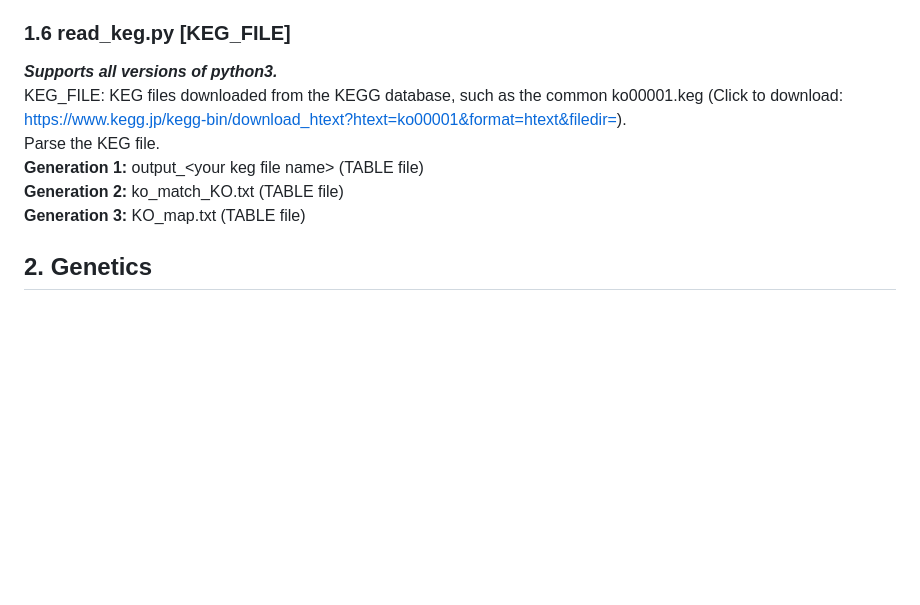
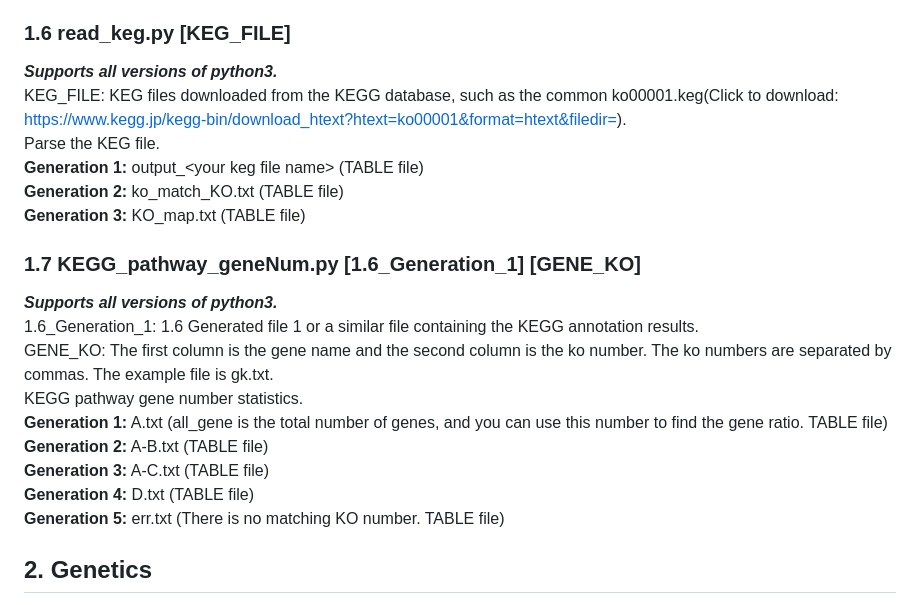
Before and after one commit to shueho/BioDataTools, a Markdown page: README.md, the part around the change. Rendered like a GitHub page; blank space fills up the shorter version.

```diff
--- a/README.md
+++ b/README.md
@@ -38,11 +38,22 @@ Split FASTA files into smaller FASTA files according to the number of sequences.
 
 ### 1.6 read_keg.py [KEG_FILE]
 ***Supports all versions of python3.***
-KEG_FILE: KEG files downloaded from the KEGG database, such as the common ko00001.keg (Click to download: https://www.kegg.jp/kegg-bin/download_htext?htext=ko00001&format=htext&filedir=).
+KEG_FILE: KEG files downloaded from the KEGG database, such as the common ko00001.keg(Click to download: https://www.kegg.jp/kegg-bin/download_htext?htext=ko00001&format=htext&filedir=).
 Parse the KEG file.
 **Generation 1:** output_\<your keg file name> (TABLE file)
 **Generation 2:** ko_match_KO.txt (TABLE file)
 **Generation 3:** KO_map.txt (TABLE file)
+
+### 1.7 KEGG_pathway_geneNum.py [1.6_Generation_1] [GENE_KO]
+***Supports all versions of python3.***
+1.6_Generation_1: 1.6 Generated file 1 or a similar file containing the KEGG annotation results.
+GENE_KO: The first column is the gene name and the second column is the ko number. The ko numbers are separated by commas. The example file is gk.txt.
+KEGG pathway gene number statistics.
+**Generation 1:** A.txt (all_gene is the total number of genes, and you can use this number to find the gene ratio. TABLE file)
+**Generation 2:** A-B.txt (TABLE file)
+**Generation 3:** A-C.txt (TABLE file)
+**Generation 4:** D.txt (TABLE file)
+**Generation 5:** err.txt (There is no matching KO number. TABLE file)
 
 
 ## 2. Genetics
```
